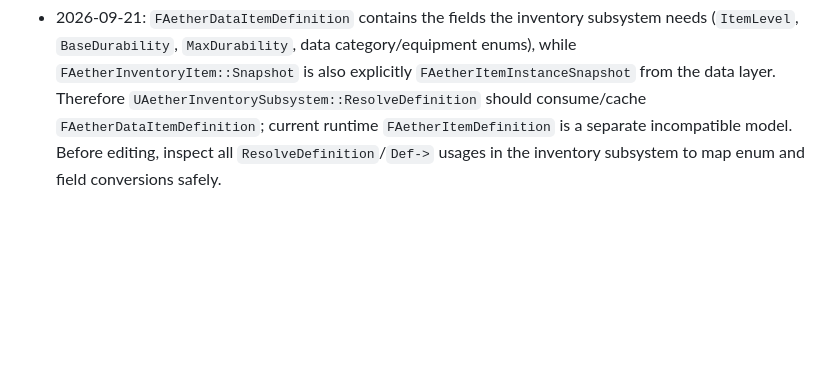
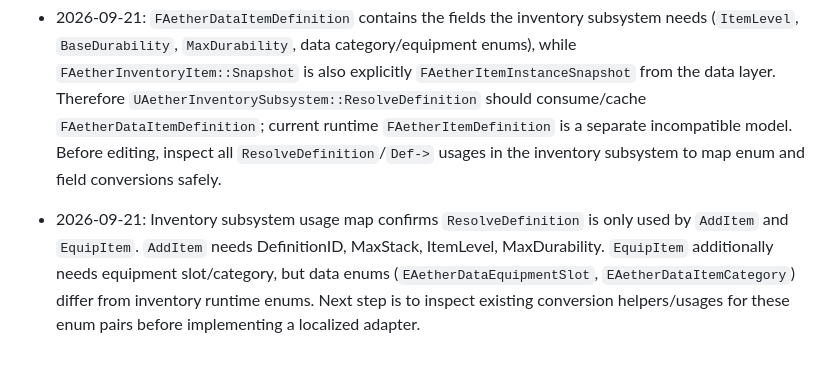
Before and after one commit to heldergaraujo2/Age-Of-Aether, a Markdown page: PROJECT_MEMORY/UNREAL_EXECUTION_CONTINUITY.md, the part around the change. Rendered like a GitHub page; blank space fills up the shorter version.

Commit message:
docs: map inventory definition consumers

```diff
--- a/PROJECT_MEMORY/UNREAL_EXECUTION_CONTINUITY.md
+++ b/PROJECT_MEMORY/UNREAL_EXECUTION_CONTINUITY.md
@@ -16,3 +16,5 @@
 - 2026-09-21 follow-up: `FAetherItemRegistry::Resolve` returns `FAetherDataItemDefinition`, while `UAetherInventorySubsystem::ResolveDefinition` currently expects `FAetherItemDefinition`; this is a deeper contract mismatch than just `ItemLevel`/`MaxDurability`. Runtime `FAetherItemDefinition` has `BaseLevel`/`BaseDurability`, whereas `FAetherItemInstance` has `ItemLevel`/`Durability`. The previously attempted `Items/AetherItemDataTypes.h` path is also incorrect; the registry confirms the data header is `Data/AetherItemDataTypes.h`. Next step is to inspect the data definition and inventory state/snapshot types before modifying production code.
 
 - 2026-09-21: `FAetherDataItemDefinition` contains the fields the inventory subsystem needs (`ItemLevel`, `BaseDurability`, `MaxDurability`, data category/equipment enums), while `FAetherInventoryItem::Snapshot` is also explicitly `FAetherItemInstanceSnapshot` from the data layer. Therefore `UAetherInventorySubsystem::ResolveDefinition` should consume/cache `FAetherDataItemDefinition`; current runtime `FAetherItemDefinition` is a separate incompatible model. Before editing, inspect all `ResolveDefinition`/`Def->` usages in the inventory subsystem to map enum and field conversions safely.
+
+- 2026-09-21: Inventory subsystem usage map confirms `ResolveDefinition` is only used by `AddItem` and `EquipItem`. `AddItem` needs DefinitionID, MaxStack, ItemLevel, MaxDurability. `EquipItem` additionally needs equipment slot/category, but data enums (`EAetherDataEquipmentSlot`, `EAetherDataItemCategory`) differ from inventory runtime enums. Next step is to inspect existing conversion helpers/usages for these enum pairs before implementing a localized adapter.
```
